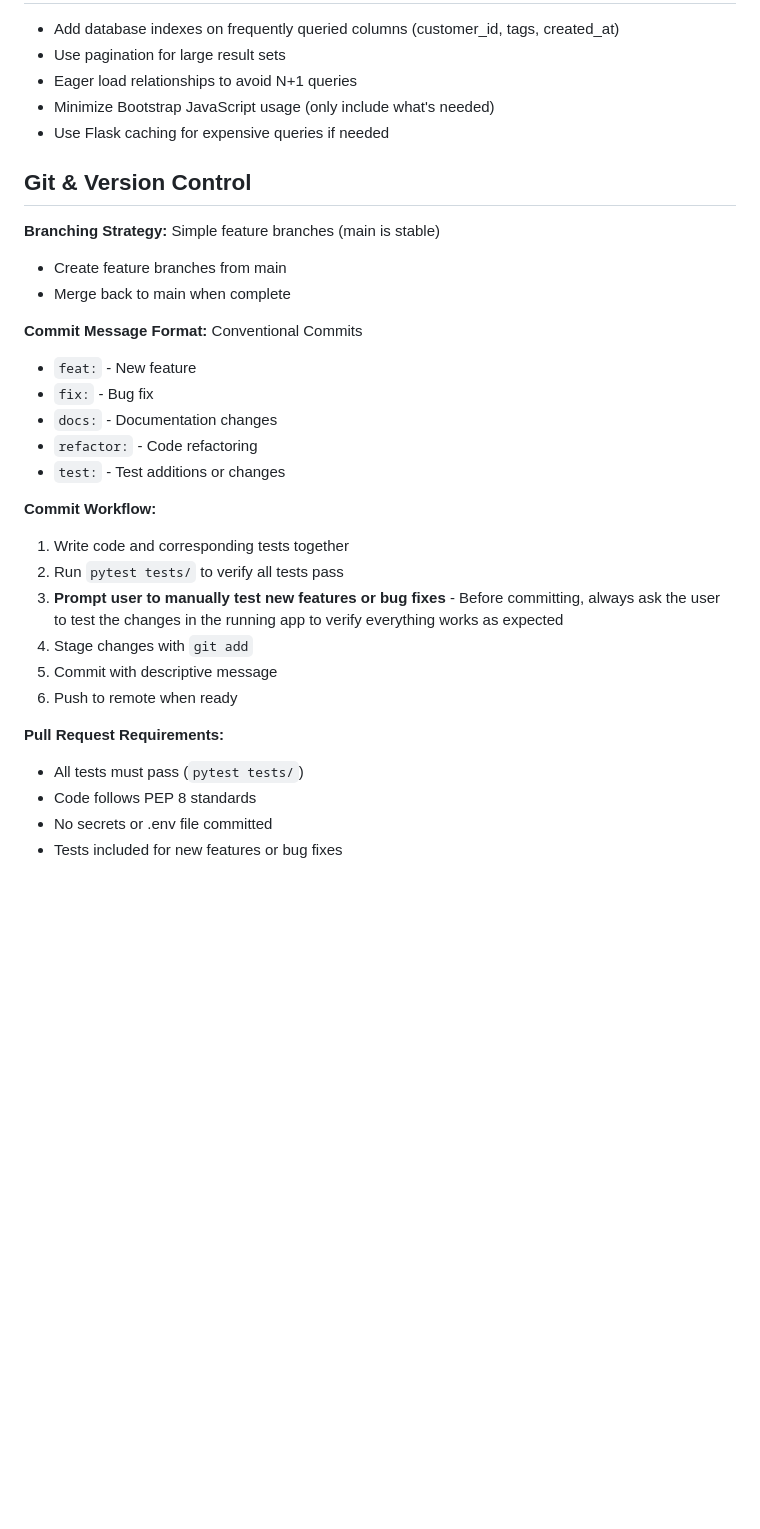
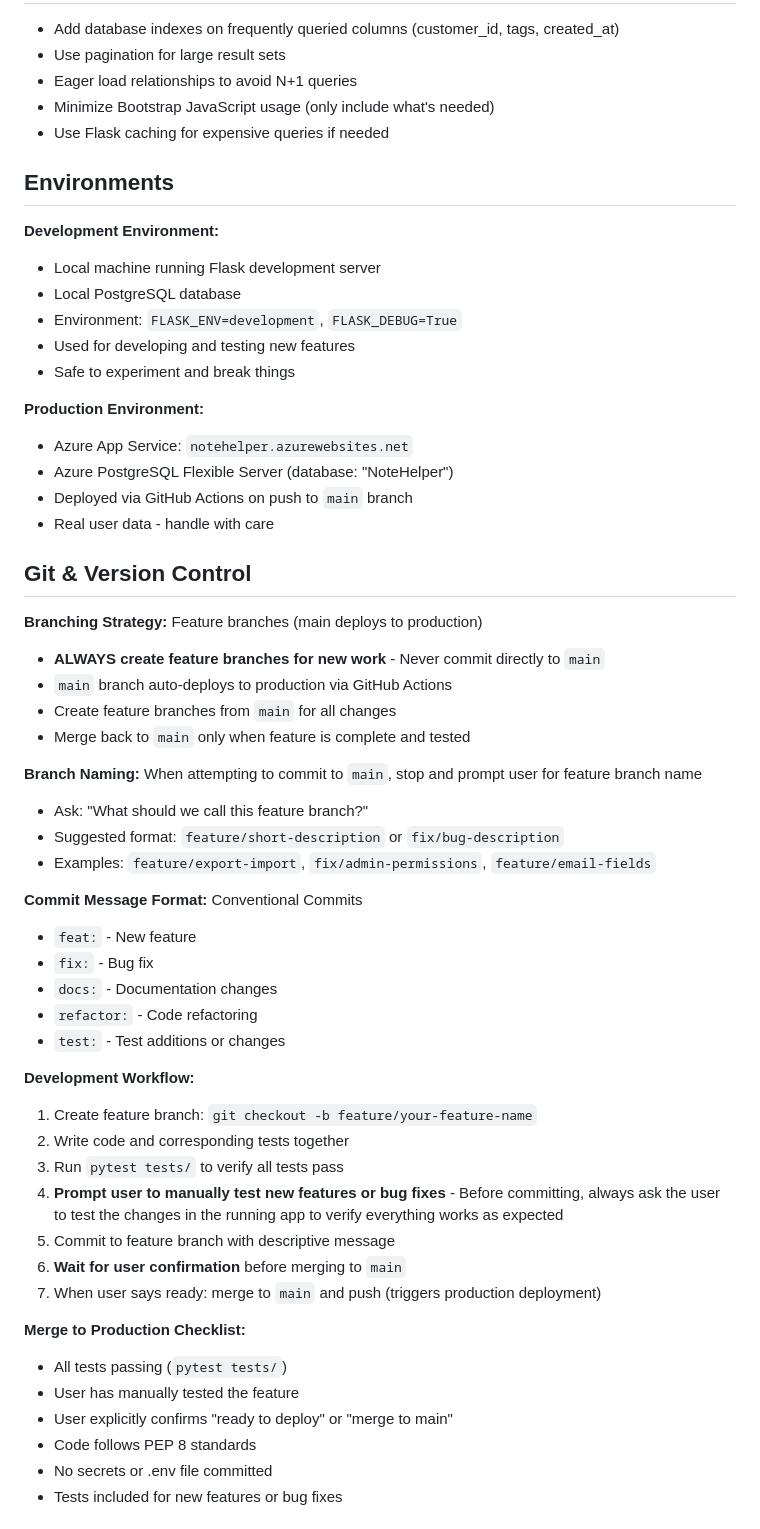
Before and after one commit to rablaine/NoteHelper, a Markdown page: .github/copilot-instructions.md, the part around the change printed below. Rendered like a GitHub page; blank space fills up the shorter version.

Commit message:
docs: update copilot instructions for feature branch workflow
- Added Environments section (dev vs production)
- Updated Git workflow to require feature branches
- Instruct Copilot to prompt for branch names when committing to main
- Added merge-to-production checklist
- User confirms when ready to deploy to production

```diff
--- a/.github/copilot-instructions.md
+++ b/.github/copilot-instructions.md
@@ -194,11 +194,33 @@ pytest --cov=app tests/  # with coverage
 - Minimize Bootstrap JavaScript usage (only include what's needed)
 - Use Flask caching for expensive queries if needed
 
+## Environments
+
+**Development Environment:**
+- Local machine running Flask development server
+- Local PostgreSQL database
+- Environment: `FLASK_ENV=development`, `FLASK_DEBUG=True`
+- Used for developing and testing new features
+- Safe to experiment and break things
+
+**Production Environment:**
+- Azure App Service: `notehelper.azurewebsites.net`
+- Azure PostgreSQL Flexible Server (database: "NoteHelper")
+- Deployed via GitHub Actions on push to `main` branch
+- Real user data - handle with care
+
 ## Git & Version Control
 
-**Branching Strategy:** Simple feature branches (main is stable)
-- Create feature branches from main
-- Merge back to main when complete
+**Branching Strategy:** Feature branches (main deploys to production)
+- **ALWAYS create feature branches for new work** - Never commit directly to `main`
+- `main` branch auto-deploys to production via GitHub Actions
+- Create feature branches from `main` for all changes
+- Merge back to `main` only when feature is complete and tested
+
+**Branch Naming:** When attempting to commit to `main`, stop and prompt user for feature branch name
+- Ask: "What should we call this feature branch?"
+- Suggested format: `feature/short-description` or `fix/bug-description`
+- Examples: `feature/export-import`, `fix/admin-permissions`, `feature/email-fields`
 
 **Commit Message Format:** Conventional Commits
 - `feat:` - New feature
@@ -207,16 +229,19 @@ pytest --cov=app tests/  # with coverage
 - `refactor:` - Code refactoring
 - `test:` - Test additions or changes
 
-**Commit Workflow:**
-1. Write code and corresponding tests together
-2. Run `pytest tests/` to verify all tests pass
-3. **Prompt user to manually test new features or bug fixes** - Before committing, always ask the user to test the changes in the running app to verify everything works as expected
-4. Stage changes with `git add`
-5. Commit with descriptive message
-6. Push to remote when ready
+**Development Workflow:**
+1. Create feature branch: `git checkout -b feature/your-feature-name`
+2. Write code and corresponding tests together
+3. Run `pytest tests/` to verify all tests pass
+4. **Prompt user to manually test new features or bug fixes** - Before committing, always ask the user to test the changes in the running app to verify everything works as expected
+5. Commit to feature branch with descriptive message
+6. **Wait for user confirmation** before merging to `main`
+7. When user says ready: merge to `main` and push (triggers production deployment)
 
-**Pull Request Requirements:**
-- All tests must pass (`pytest tests/`)
+**Merge to Production Checklist:**
+- All tests passing (`pytest tests/`)
+- User has manually tested the feature
+- User explicitly confirms "ready to deploy" or "merge to main"
 - Code follows PEP 8 standards
 - No secrets or .env file committed
 - Tests included for new features or bug fixes
```
Also changed, not shown: other parts of .github/copilot-instructions.md (+1 -1 lines).
